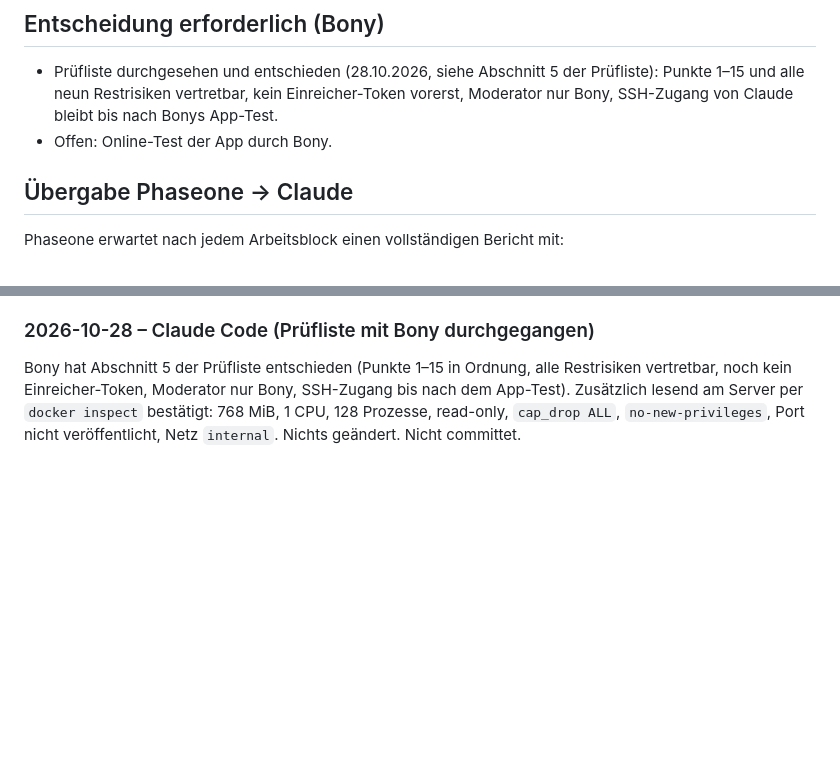
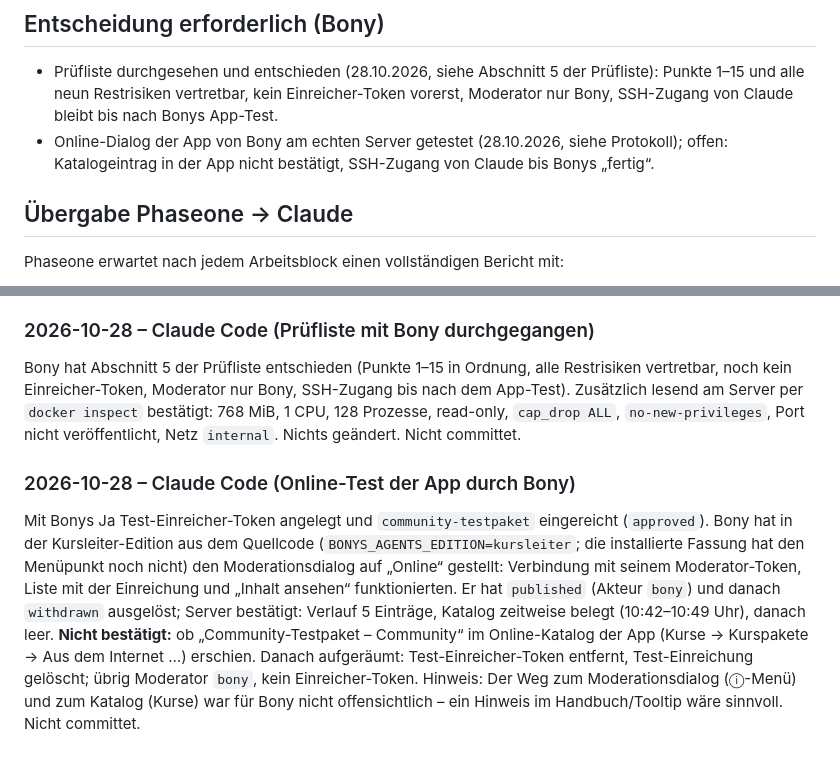
Before and after one commit to zappotex/BonysAgents, a Markdown page: docs/coordination/STATUS.md, 2 parts joined by grey strips. GitHub-like rendering; blank space fills up the shorter version.

Commit message:
STATUS: Online-Test der Moderation durch Bony, Testdaten aufgeräumt
Co-Authored-By: Claude Sonnet 5.5 <noreply@anthropic.com>

```diff
--- a/docs/coordination/STATUS.md
+++ b/docs/coordination/STATUS.md
@@ -61,7 +61,7 @@ Alles uncommitted im Arbeitsbaum, nichts committet/gepusht/getaggt.
 ## Entscheidung erforderlich (Bony)
 
 - Prüfliste durchgesehen und entschieden (28.10.2026, siehe Abschnitt 5 der Prüfliste): Punkte 1–15 und alle neun Restrisiken vertretbar, kein Einreicher-Token vorerst, Moderator nur Bony, SSH-Zugang von Claude bleibt bis nach Bonys App-Test.
-- Offen: Online-Test der App durch Bony.
+- Online-Dialog der App von Bony am echten Server getestet (28.10.2026, siehe Protokoll); offen: Katalogeintrag in der App nicht bestätigt, SSH-Zugang von Claude bis Bonys „fertig“.
 
 ## Übergabe Phaseone → Claude
 
@@ -163,3 +163,7 @@ Bundle v5 von Bony deployt; Claude hat mit Bonys Ja (Test-Token, kurzes Veröffe
 ### 2026-10-28 – Claude Code (Prüfliste mit Bony durchgegangen)
 
 Bony hat Abschnitt 5 der Prüfliste entschieden (Punkte 1–15 in Ordnung, alle Restrisiken vertretbar, noch kein Einreicher-Token, Moderator nur Bony, SSH-Zugang bis nach dem App-Test). Zusätzlich lesend am Server per `docker inspect` bestätigt: 768 MiB, 1 CPU, 128 Prozesse, read-only, `cap_drop ALL`, `no-new-privileges`, Port nicht veröffentlicht, Netz `internal`. Nichts geändert. Nicht committet.
+
+### 2026-10-28 – Claude Code (Online-Test der App durch Bony)
+
+Mit Bonys Ja Test-Einreicher-Token angelegt und `community-testpaket` eingereicht (`approved`). Bony hat in der Kursleiter-Edition aus dem Quellcode (`BONYS_AGENTS_EDITION=kursleiter`; die installierte Fassung hat den Menüpunkt noch nicht) den Moderationsdialog auf „Online“ gestellt: Verbindung mit seinem Moderator-Token, Liste mit der Einreichung und „Inhalt ansehen“ funktionierten. Er hat `published` (Akteur `bony`) und danach `withdrawn` ausgelöst; Server bestätigt: Verlauf 5 Einträge, Katalog zeitweise belegt (10:42–10:49 Uhr), danach leer. **Nicht bestätigt:** ob „Community-Testpaket – Community“ im Online-Katalog der App (Kurse → Kurspakete → Aus dem Internet …) erschien. Danach aufgeräumt: Test-Einreicher-Token entfernt, Test-Einreichung gelöscht; übrig Moderator `bony`, kein Einreicher-Token. Hinweis: Der Weg zum Moderationsdialog (ⓘ-Menü) und zum Katalog (Kurse) war für Bony nicht offensichtlich – ein Hinweis im Handbuch/Tooltip wäre sinnvoll. Nicht committet.
```
